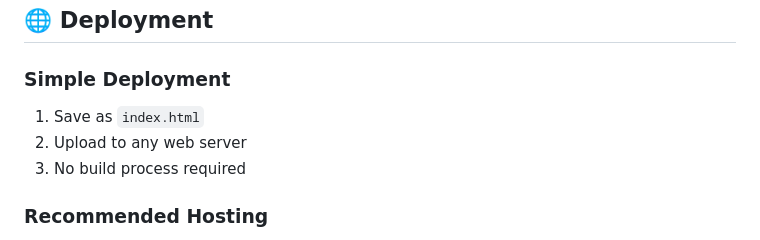
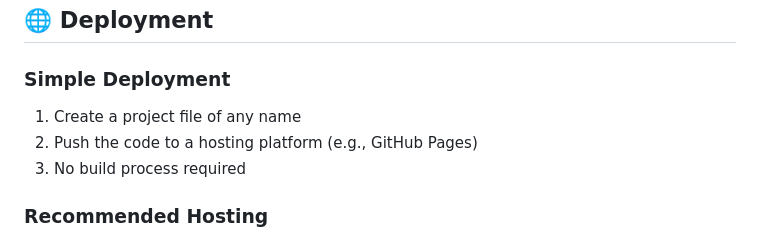
Before and after one commit to KyrenMarunate/restaurant-menu-page-noirbistro, a Markdown page: README.md, the part around the change. GitHub-like rendering.

```diff
--- a/README.md
+++ b/README.md
@@ -113,8 +113,8 @@ The website embodies luxury and sophistication through:
 ## 🌐 Deployment
 
 ### Simple Deployment
-1. Save as `index.html`
-2. Upload to any web server
+1. Create a project file of any name
+2. Push the code to a hosting platform (e.g., GitHub Pages)
 3. No build process required
 
 ### Recommended Hosting
```
